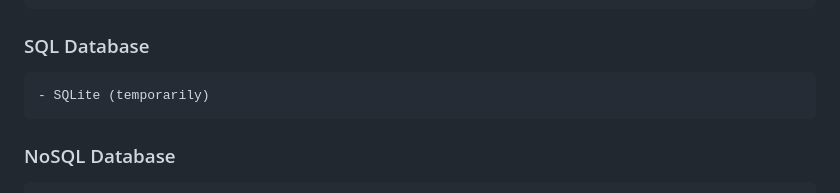
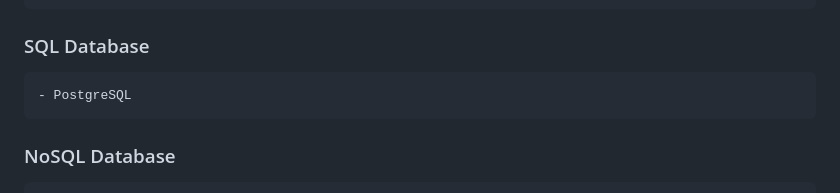
Before and after one commit to TetherOne/course-system, a Markdown page: README.md, the part around the change. Drawn GitHub-style.

```diff
--- a/README.md
+++ b/README.md
@@ -57,7 +57,7 @@
     - Vue.js
 
 ### SQL Database
-    - SQLite (temporarily)
+    - PostgreSQL
 
 ### NoSQL Database
     - Redis
```
